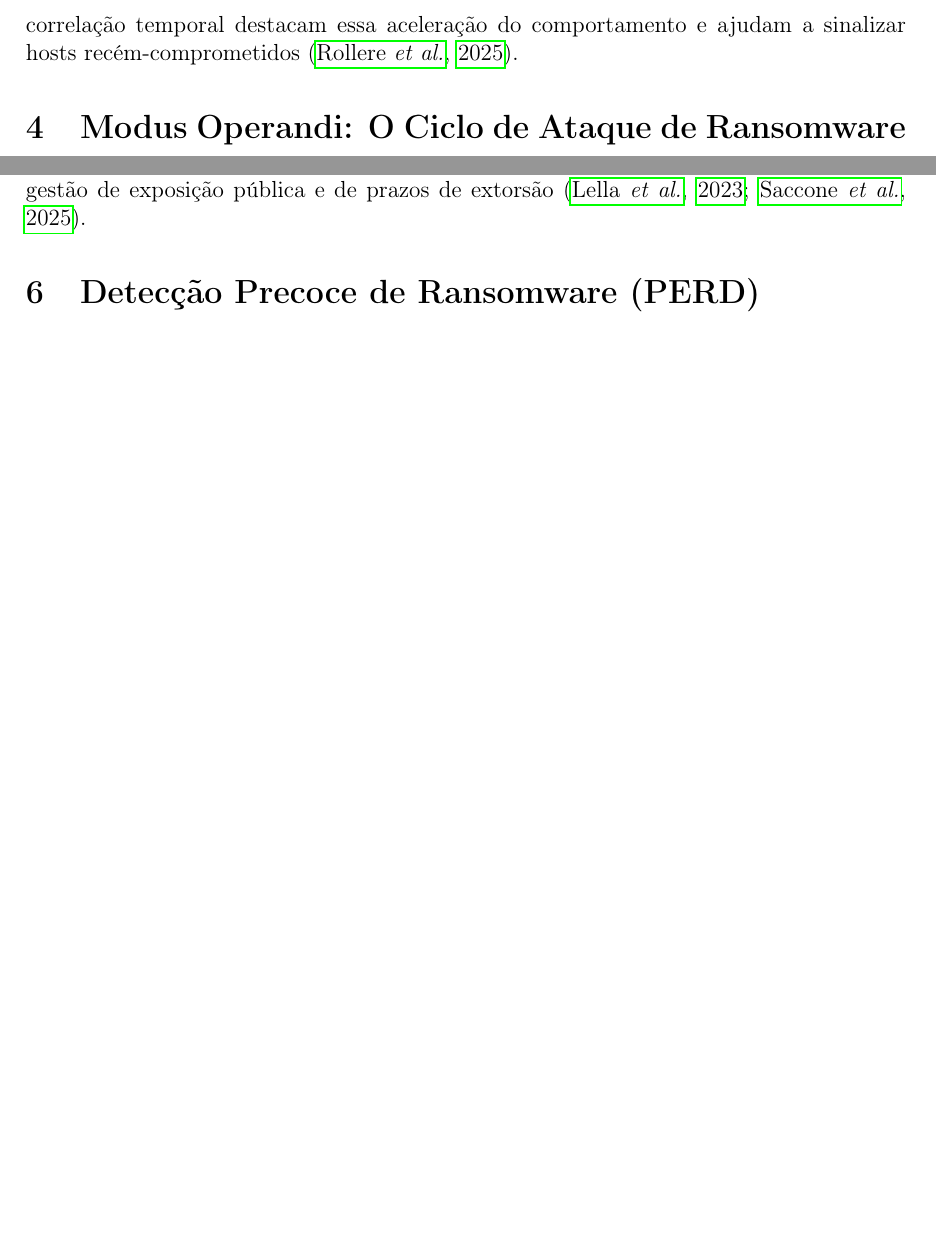
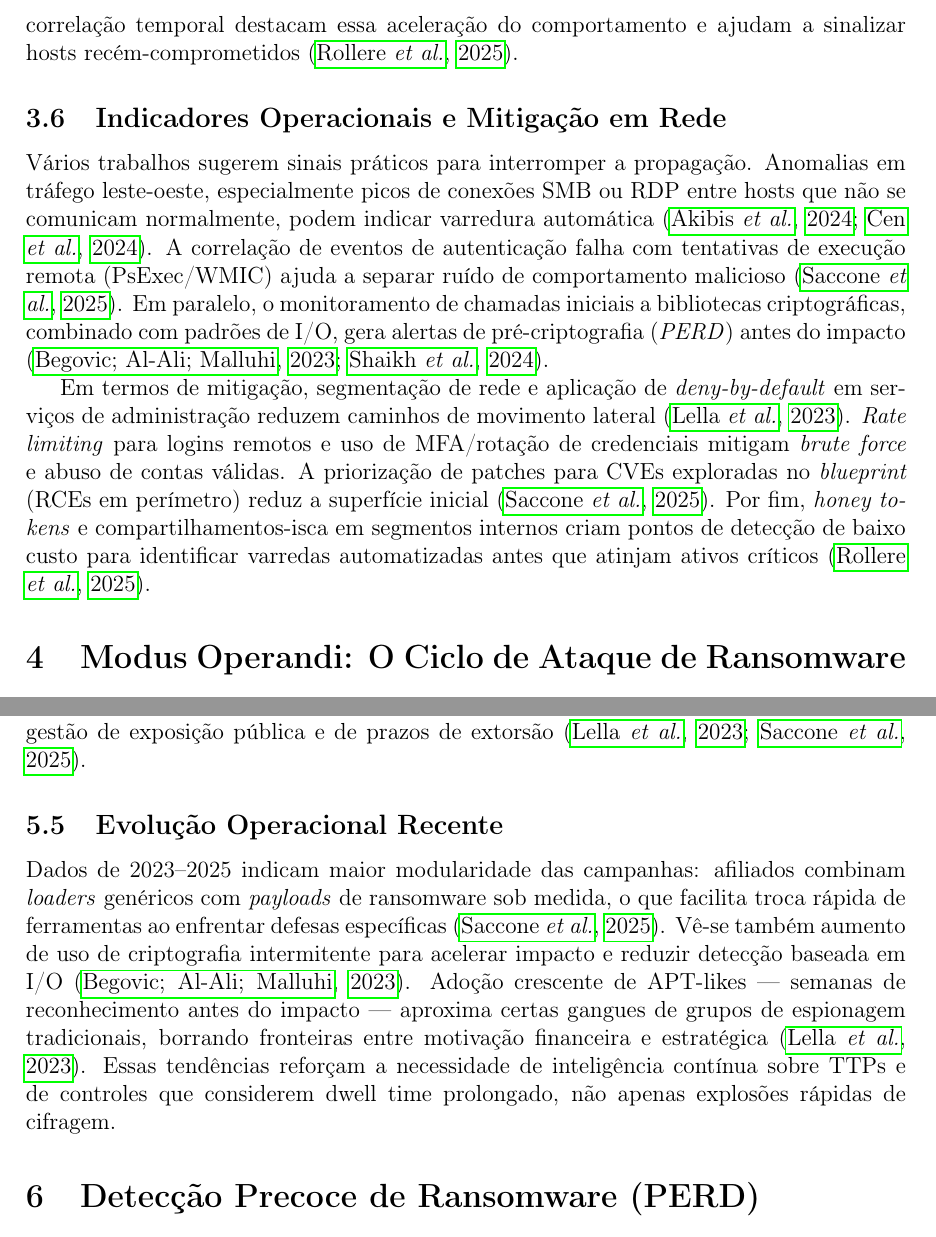
Before and after one commit to vinihcrosa/Redes-2025, a LaTeX document (main.tex, which reads 3-propagacao.tex, 5-estrategias-gangues.tex): two parts of pages 4 and 6 of 26 before the commit and two parts of pages 4 and 6 of 27 after it, joined at a grey line, cut so that both start at the same text, the shorter picture padded with empty space. Compiled offline with pdfLaTeX.

Commit message:
Enhance sections on propagation vectors, ransomware gang strategies, and early detection; add practical guidelines and address research gaps.

```diff
--- a/3-propagacao.tex
+++ b/3-propagacao.tex
@@ -21,3 +21,9 @@ Cen et al. destacam que atualizações de software e dependências confiáveis p
 \subsection{Propagação Interna Automatizada}
 
 Após o acesso inicial, a movimentação lateral tende a ser rápida e automatizada. Cen et al. descrevem o uso de protocolos de compartilhamento de arquivos e ferramentas internas para ampliar o alcance do \textit{payload} \cite{CEN2024110138}, enquanto Saccone et al. mapeiam a sequência TTP que vai de escalada de privilégios à criptografia (T1486) \cite{SACCONE2025104264}. Estudos focados em tráfego, como Akibis et al. \cite{alibis2024measuring}, medem a velocidade de varredura e variação de pacotes durante esse movimento lateral, fornecendo indicadores para detecção antes da cifragem. Rollere et al. mostram que gráficos de correlação temporal destacam essa aceleração do comportamento e ajudam a sinalizar hosts recém-comprometidos \cite{rollere2025algorithmicsegmentationbehavioralprofiling}.
+
+\subsection{Indicadores Operacionais e Mitigação em Rede}
+
+Vários trabalhos sugerem sinais práticos para interromper a propagação. Anomalias em tráfego leste-oeste, especialmente picos de conexões SMB ou RDP entre hosts que não se comunicam normalmente, podem indicar varredura automática \cite{alibis2024measuring,CEN2024110138}. A correlação de eventos de autenticação falha com tentativas de execução remota (PsExec/WMIC) ajuda a separar ruído de comportamento malicioso \cite{SACCONE2025104264}. Em paralelo, o monitoramento de chamadas iniciais a bibliotecas criptográficas, combinado com padrões de I/O, gera alertas de pré-criptografia (\textit{PERD}) antes do impacto \cite{Begovic_2023,shaikh2024}.
+
+Em termos de mitigação, segmentação de rede e aplicação de \textit{deny-by-default} em serviços de administração reduzem caminhos de movimento lateral \cite{enisa_2023}. \textit{Rate limiting} para logins remotos e uso de MFA/rotação de credenciais mitigam \textit{brute force} e abuso de contas válidas. A priorização de patches para CVEs exploradas no \textit{blueprint} (RCEs em perímetro) reduz a superfície inicial \cite{SACCONE2025104264}. Por fim, \textit{honey tokens} e compartilhamentos-isca em segmentos internos criam pontos de detecção de baixo custo para identificar varredas automatizadas antes que atinjam ativos críticos \cite{rollere2025algorithmicsegmentationbehavioralprofiling}.
--- a/5-estrategias-gangues.tex
+++ b/5-estrategias-gangues.tex
@@ -14,3 +14,6 @@ Embora compartilhem a cadeia básica, as gangues diferem na ênfase tática. Gru
 
 \subsection{Implicações Defensivas}
 O padrão de compartilhamento de TTPs e infraestrutura indica alta interconexão entre gangues, exigindo defesas orientadas à kill chain completa (superfície exposta, credenciais, movimento lateral e recuperação). A consolidação de leak sites e de automação de negociação sugere que respostas precisam considerar não só restauração técnica, mas também gestão de exposição pública e de prazos de extorsão \cite{enisa_2023,SACCONE2025104264}.
+
+\subsection{Evolução Operacional Recente}
+Dados de 2023--2025 indicam maior modularidade das campanhas: afiliados combinam \textit{loaders} genéricos com \textit{payloads} de ransomware sob medida, o que facilita troca rápida de ferramentas ao enfrentar defesas específicas \cite{SACCONE2025104264}. Vê-se também aumento de uso de criptografia intermitente para acelerar impacto e reduzir detecção baseada em I/O \cite{Begovic_2023}. Adoção crescente de APT-likes — semanas de reconhecimento antes do impacto — aproxima certas gangues de grupos de espionagem tradicionais, borrando fronteiras entre motivação financeira e estratégica \cite{enisa_2023}. Essas tendências reforçam a necessidade de inteligência contínua sobre TTPs e de controles que considerem dwell time prolongado, não apenas explosões rápidas de cifragem.
--- a/main.tex
+++ b/main.tex
@@ -56,7 +56,10 @@ bottom=2.5cm
 \addbibresource{refs.bib}
 
 \title{Redes-2025}
-\author{Vinicius H. C. Rosa, 9395067}
+\author{
+  Lucas Gurgel do Amaral, 14760234 \\
+  Pedro Henrique Santos Matos, 13684915 \\
+  Vinicius H. C. Rosa, 9395067}
 \date{December 2025}
 
 \begin{document}
```
Also changed, not shown: 6-deteccao-precoce.tex (+5 -0 lines), main.pdf.
